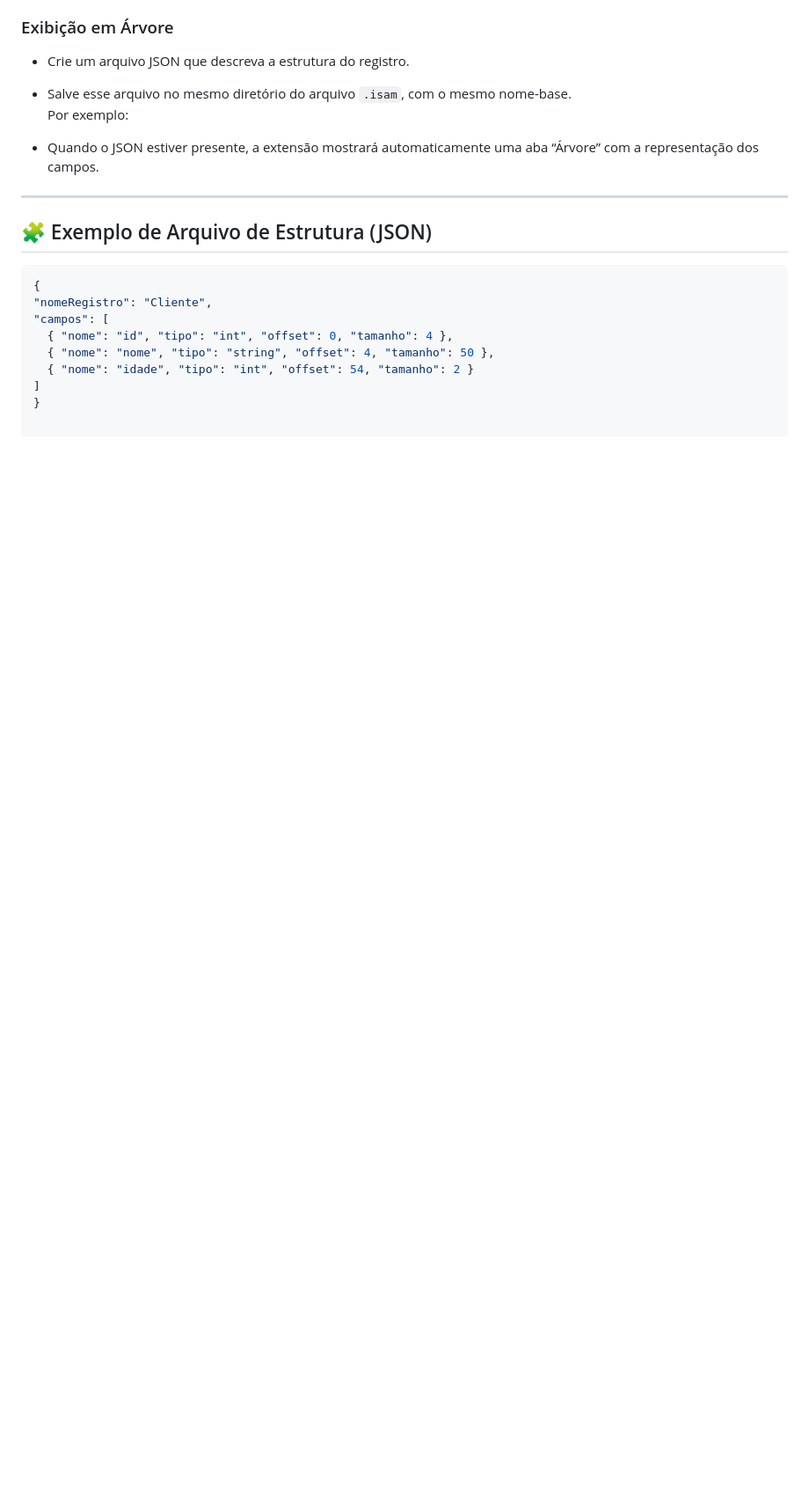
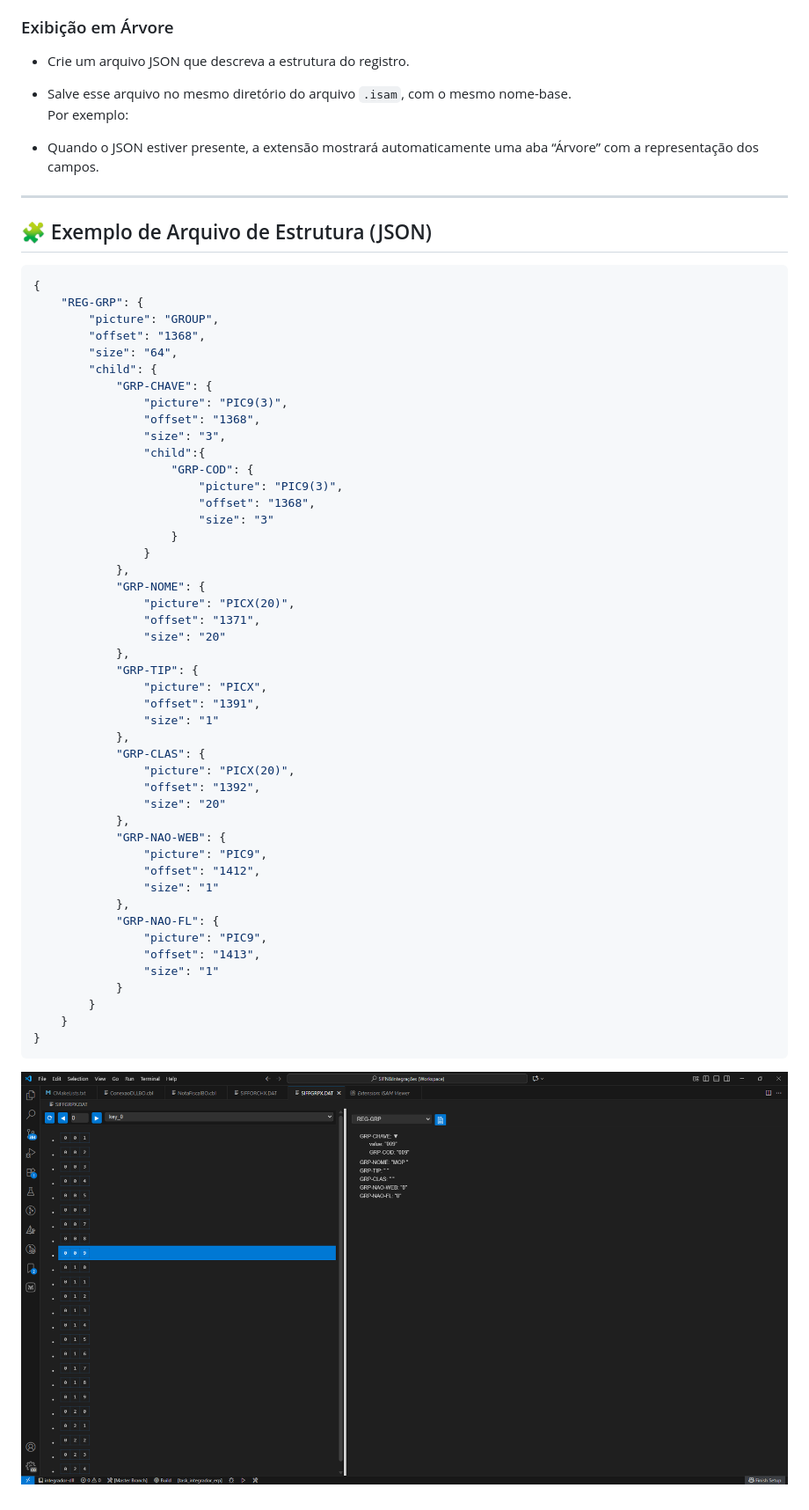
Before and after one commit to tobiasii/isam-viewer, a Markdown page: README.md, the part around the change printed below. Shown: that part at 88% size. Rendered like a GitHub page; pictures changed too: images/record_layout.png (added); blank space fills up the shorter version.

Commit message:
ajuste no readme

````diff
--- a/README.md
+++ b/README.md
@@ -36,9 +34,49 @@ Uma extensão do **Visual Studio Code** que fornece um **Custom Editor** para ar
 ```json
 {
-"nomeRegistro": "Cliente",
-"campos": [
-  { "nome": "id", "tipo": "int", "offset": 0, "tamanho": 4 },
-  { "nome": "nome", "tipo": "string", "offset": 4, "tamanho": 50 },
-  { "nome": "idade", "tipo": "int", "offset": 54, "tamanho": 2 }
-]
+    "REG-GRP": {
+        "picture": "GROUP",
+        "offset": "1368",
+        "size": "64",
+        "child": {
+            "GRP-CHAVE": {
+                "picture": "PIC9(3)",
+                "offset": "1368",
+                "size": "3",
+                "child":{
+                    "GRP-COD": {
+                        "picture": "PIC9(3)",
+                        "offset": "1368",
+                        "size": "3"
+                    }
+                }
+            },
+            "GRP-NOME": {
+                "picture": "PICX(20)",
+                "offset": "1371",
+                "size": "20"
+            },
+            "GRP-TIP": {
+                "picture": "PICX",
+                "offset": "1391",
+                "size": "1"
+            },
+            "GRP-CLAS": {
+                "picture": "PICX(20)",
+                "offset": "1392",
+                "size": "20"
+            },
+            "GRP-NAO-WEB": {
+                "picture": "PIC9",
+                "offset": "1412",
+                "size": "1"
+            },
+            "GRP-NAO-FL": {
+                "picture": "PIC9",
+                "offset": "1413",
+                "size": "1"
+            }
+        }
+    }
 }
+```
+![Preview do ISAM Viewer Tree](images/record_layout.png)
````
Also changed, not shown: other parts of README.md (+2 -4 lines).
